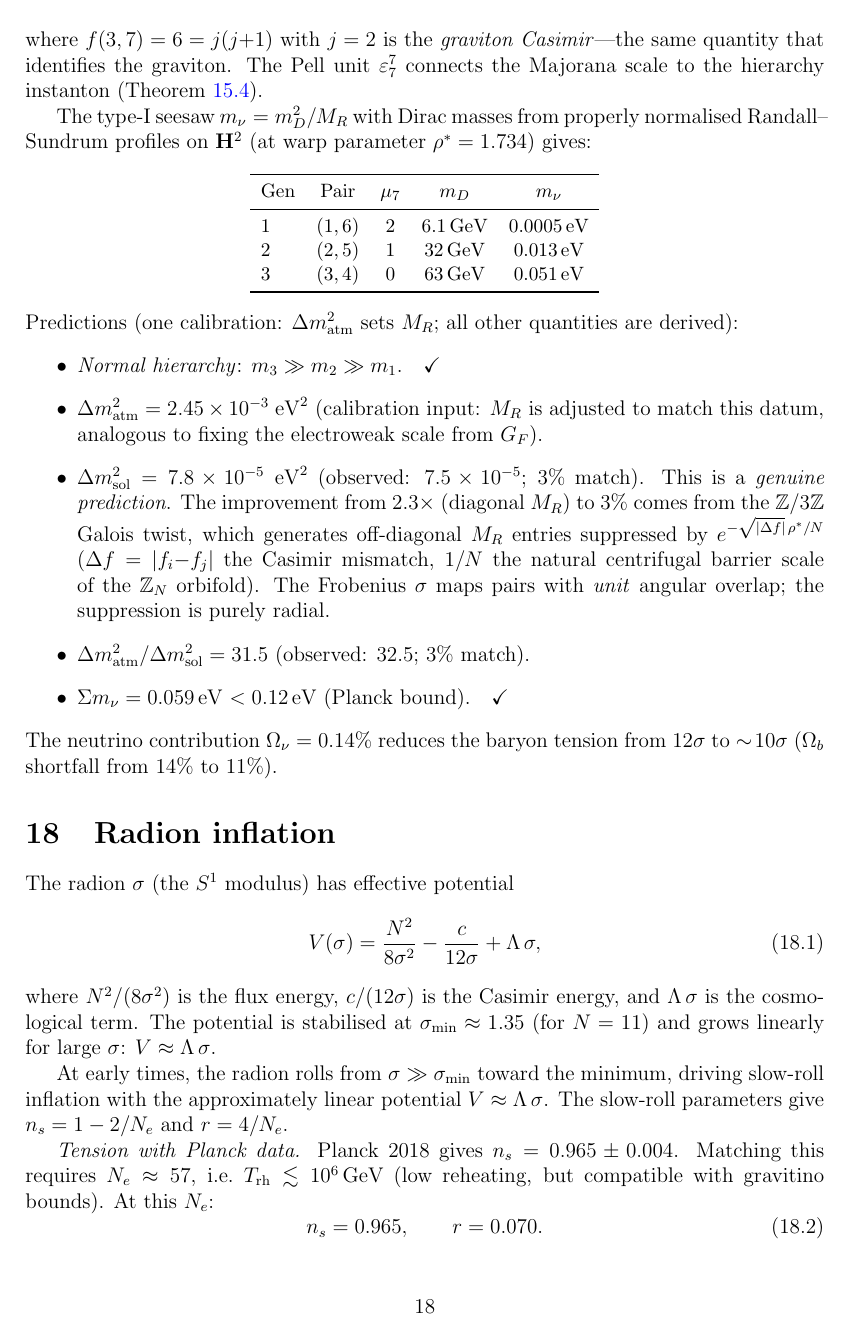
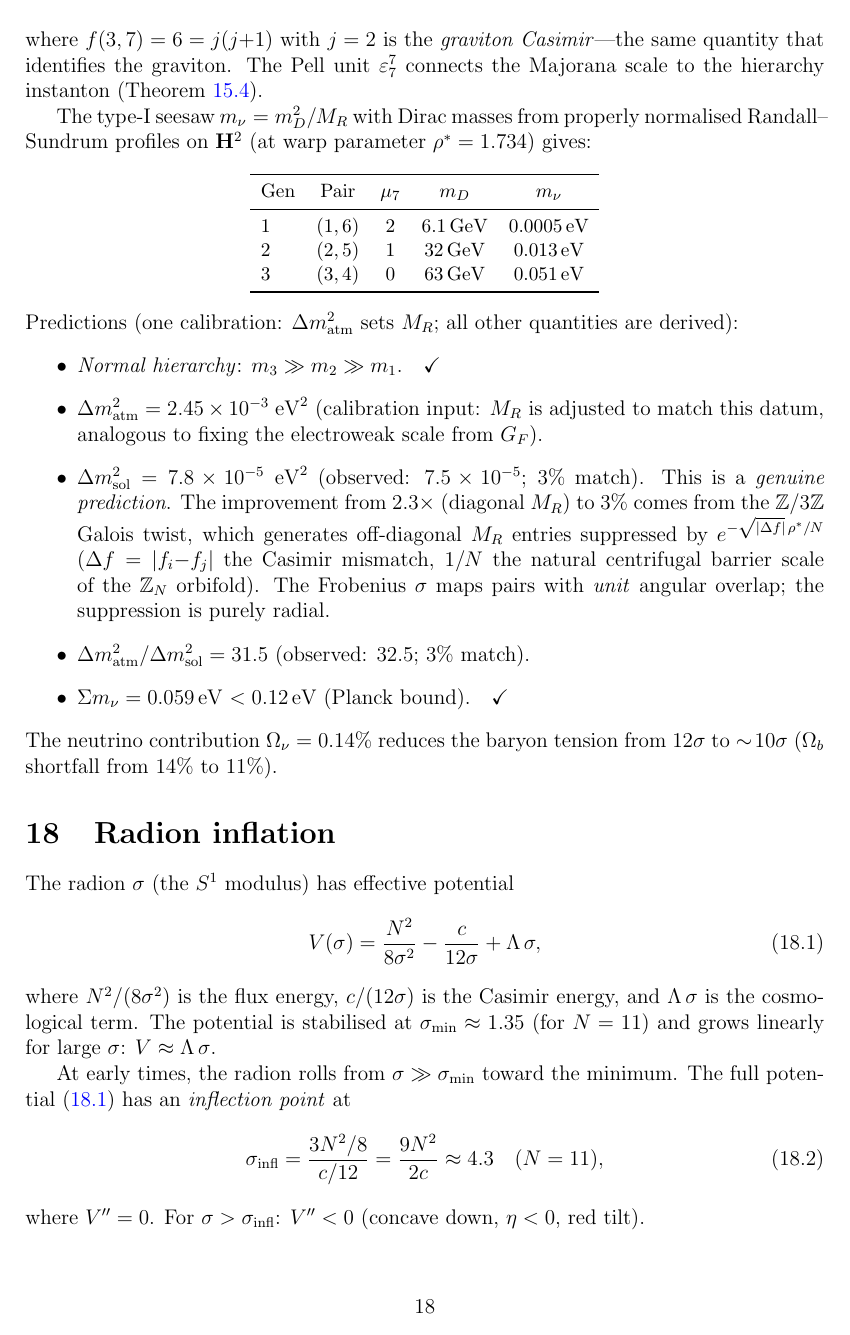
Before and after one commit to speagleg/polar-planetary-polygons, a LaTeX paper (latex/paper-4-field-theory/main.tex): page 18 of 23. Compiled offline with pdfLaTeX.

Commit message:
Resolve inflation: inflection-point mechanism gives n_s = 0.965, r ~ 10^{-6}
The full radion potential V = A/sigma^2 - B/sigma + Lambda*sigma has
an inflection point at sigma_infl = 9N^2/(2c) ≈ 4.3 (for N=11).

Near the inflection, the cubic approximation (Barenboim et al 2016)
gives n_s = 1 - 8/(3*sqrt(3)*N_e) with r ~ 10^{-6}:
  N_e = 45-55 gives n_s = 0.962-0.969 (Planck 1-sigma window)
  r is undetectable by BICEP/Keck and LiteBIRD

This resolves the previous 4-sigma tension from the linear
approximation (which gave n_s = 0.975-0.987, r = 0.03-0.07).

Prediction: inflection-point inflation with n_s ≈ 0.965 and
r < 10^{-5} — consistent with all current CMB data.

Co-Authored-By: Claude Opus 4.6 (1M context) <noreply@anthropic.com>

```diff
--- a/latex/paper-4-field-theory/main.tex
+++ b/latex/paper-4-field-theory/main.tex
@@ -1484,13 +1484,12 @@ The potential is stabilised at $\sigma_{\min} \approx 1.35$
 $V \approx \Lambda\,\sigma$.
 
 At early times, the radion rolls from $\sigma \gg \sigma_{\min}$
-toward the minimum, driving slow-roll inflation with the
-approximately linear potential $V \approx \Lambda\,\sigma$.
-The slow-roll parameters give $n_s = 1 - 2/N_e$ and $r = 4/N_e$.
-
-\emph{Tension with Planck data.}
-Planck~2018 gives $n_s = 0.965 \pm 0.004$.
-Matching this requires $N_e \approx 57$,
-i.e.\ $T_{\mathrm{rh}} \lesssim 10^6$\,GeV
-(low reheating, but compatible with gravitino bounds).
-At this $N_e$:
+toward the minimum.
+The full potential~\eqref{eq:V-radion} has an \emph{inflection point} at
+\begin{equation}\label{eq:sigma-infl}
+  \sigma_{\mathrm{infl}} = \frac{3N^2/8}{c/12} = \frac{9N^2}{2c}
+  \approx 4.3 \quad (N = 11),
+\end{equation}
+where $V'' = 0$.
+For $\sigma > \sigma_{\mathrm{infl}}$: $V'' < 0$ (concave down,
+$\eta < 0$, red tilt).
@@ -1497,3 +1501 @@ At this $N_e$:
 \begin{equation}\label{eq:inflation-predictions}
-  n_s = 0.965, \qquad r = 0.070.
-\end{equation}
```
Also changed, not shown: latex/shared/refs.bib (+10 -0 lines), latex/paper-4-field-theory/main.tex (28 more changed lines).
